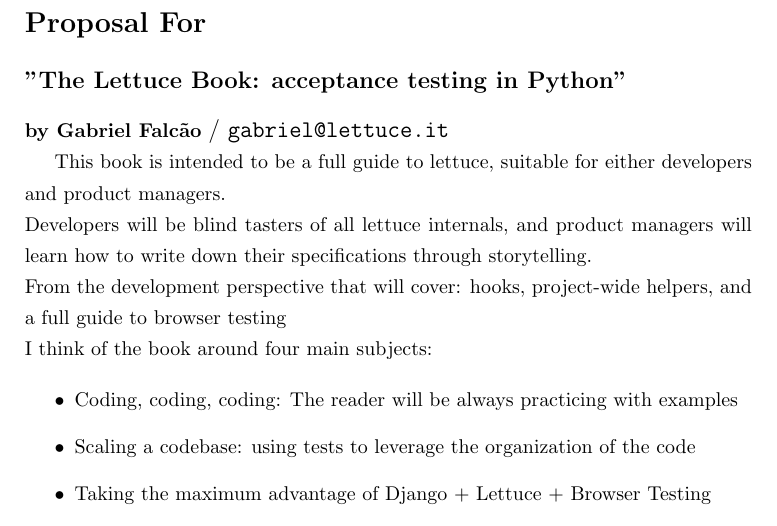
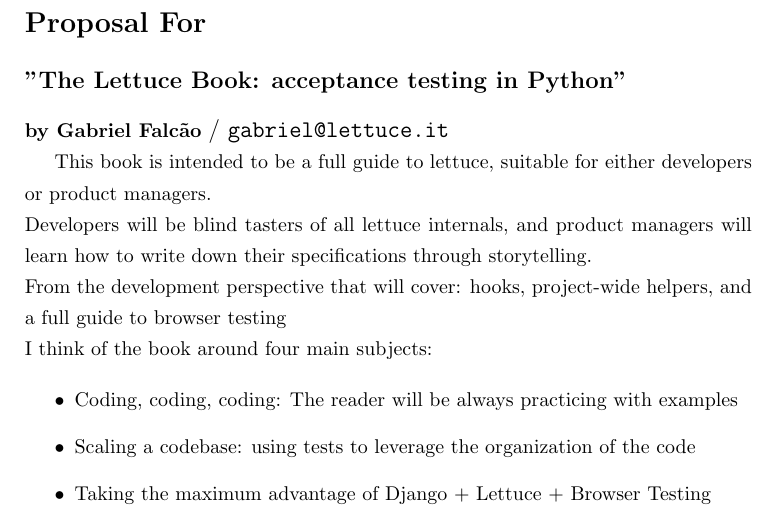
Before and after one commit to gabrielfalcao/The-Lettuce-Book, a LaTeX document (book.tex): part of page 1 of 4, cut so that both start at the same text. Compiled offline with pdfLaTeX.

Commit message:
Either goes with or: http://robin.hubpages.com/hub/Grammar_Mishaps__Neither-Nor_and_Either-Or

```diff
--- a/book.tex
+++ b/book.tex
@@ -19,7 +19,7 @@
 \normalsize
 
 This book is intended to be a full guide to lettuce, suitable for
-either developers and product managers.
+either developers or product managers.
 
 \noindent
 Developers will be blind tasters of all lettuce internals, and product
```
